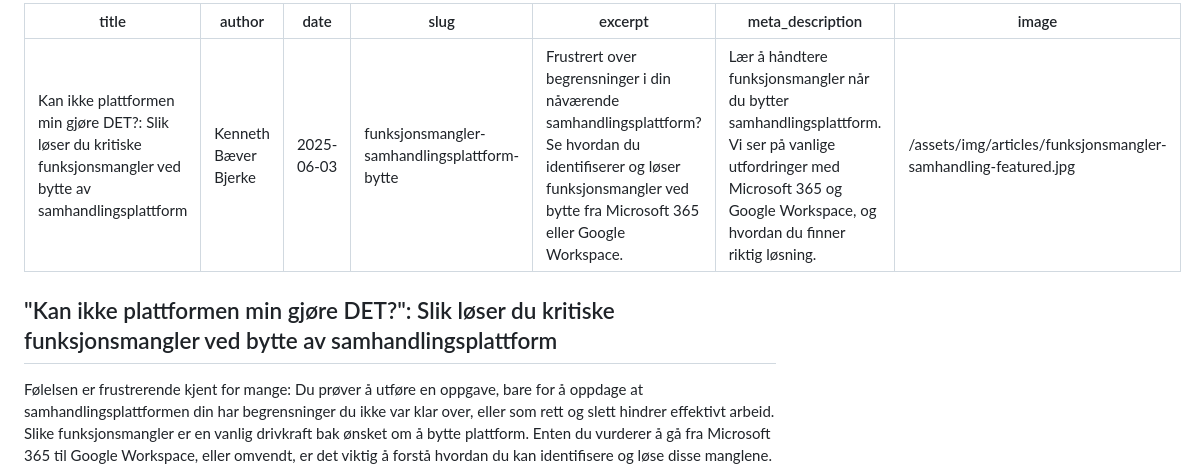
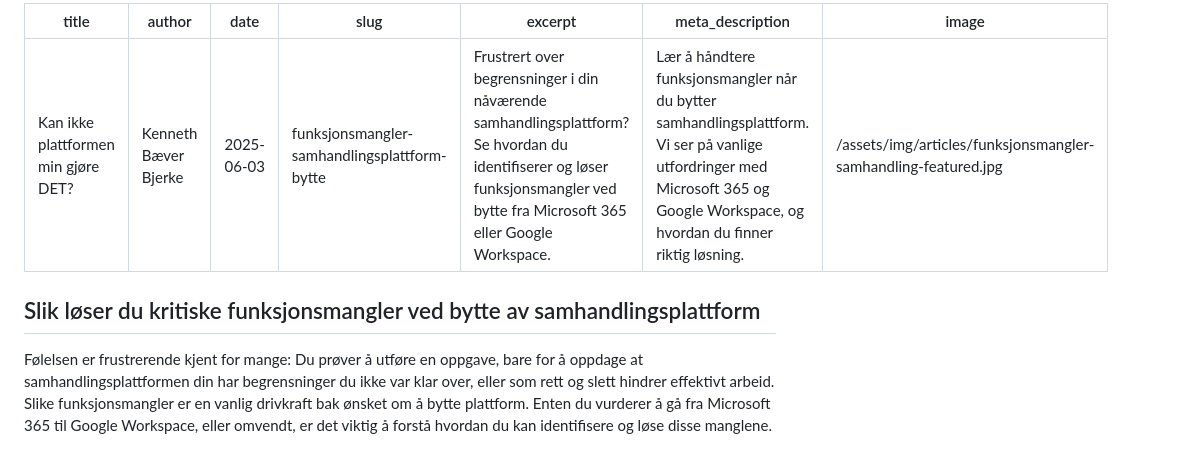
Before and after one commit to Akari-AS/akarit, a Markdown page: content/articles/funksjonsmangler-samhandlingsplattform-bytte.md, the part around the change. Rendered like a GitHub page.

Commit message:
oppdaterte titler på tre nye artikler

```diff
--- a/content/articles/funksjonsmangler-samhandlingsplattform-bytte.md
+++ b/content/articles/funksjonsmangler-samhandlingsplattform-bytte.md
@@ -1,5 +1,5 @@
 ---
-title: "Kan ikke plattformen min gjøre DET?: Slik løser du kritiske funksjonsmangler ved bytte av samhandlingsplattform"
+title: "Kan ikke plattformen min gjøre DET?"
 author: "Kenneth Bæver Bjerke"
 date: "2025-06-03"
 slug: "funksjonsmangler-samhandlingsplattform-bytte"
@@ -8,7 +8,7 @@ meta_description: "Lær å håndtere funksjonsmangler når du bytter samhandling
 image: "/assets/img/articles/funksjonsmangler-samhandling-featured.jpg"
 ---
 
-## "Kan ikke plattformen min gjøre DET?": Slik løser du kritiske funksjonsmangler ved bytte av samhandlingsplattform
+## Slik løser du kritiske funksjonsmangler ved bytte av samhandlingsplattform
 
 Følelsen er frustrerende kjent for mange: Du prøver å utføre en oppgave, bare for å oppdage at samhandlingsplattformen din har begrensninger du ikke var klar over, eller som rett og slett hindrer effektivt arbeid. Slike funksjonsmangler er en vanlig drivkraft bak ønsket om å bytte plattform. Enten du vurderer å gå fra Microsoft 365 til Google Workspace, eller omvendt, er det viktig å forstå hvordan du kan identifisere og løse disse manglene.
 
```
Also changed, not shown: content/articles/migrere-samhandlingsplattform-guide.md (+2 -2 lines), content/articles/tco-samhandlingsplattform-guide.md (+2 -2 lines).
